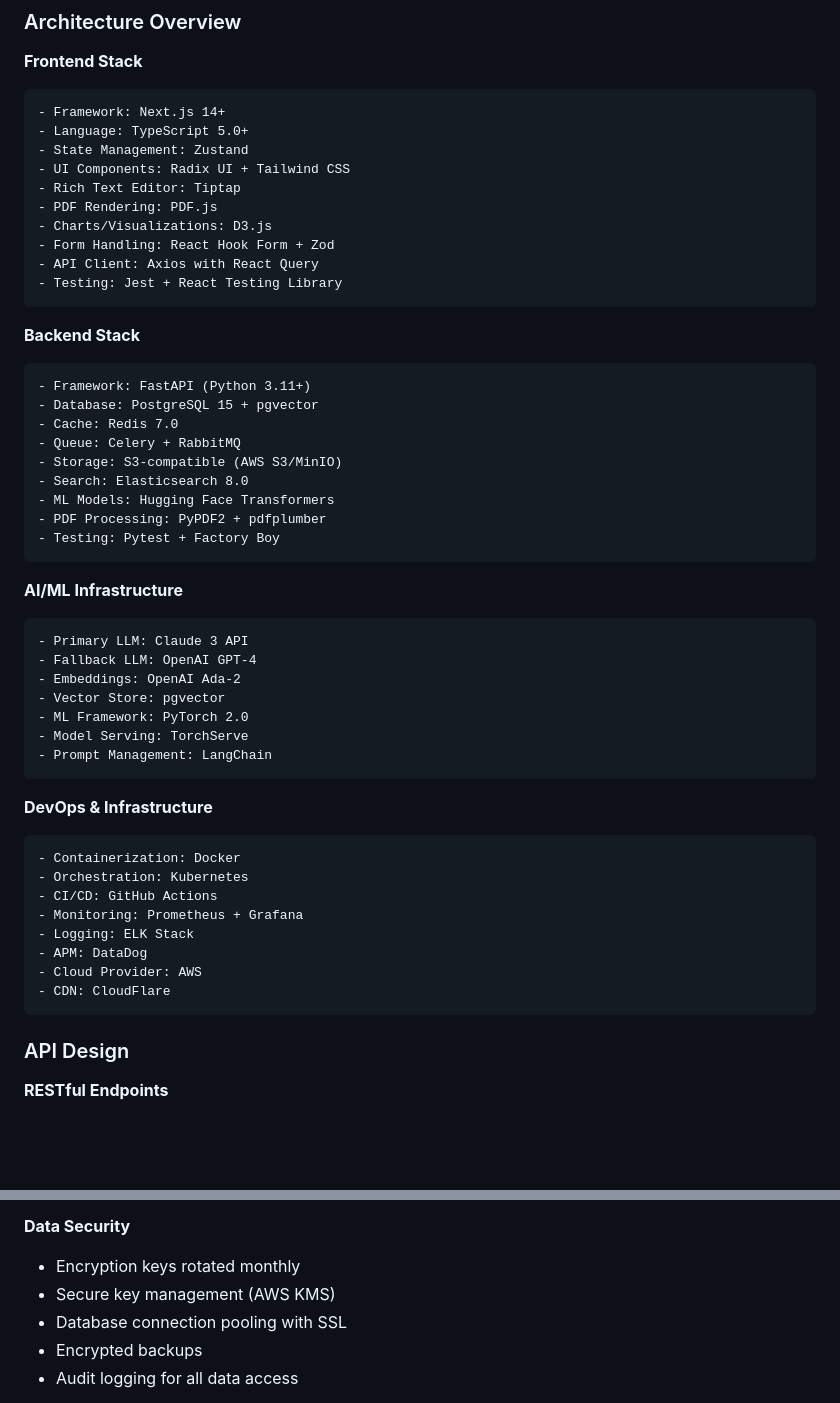
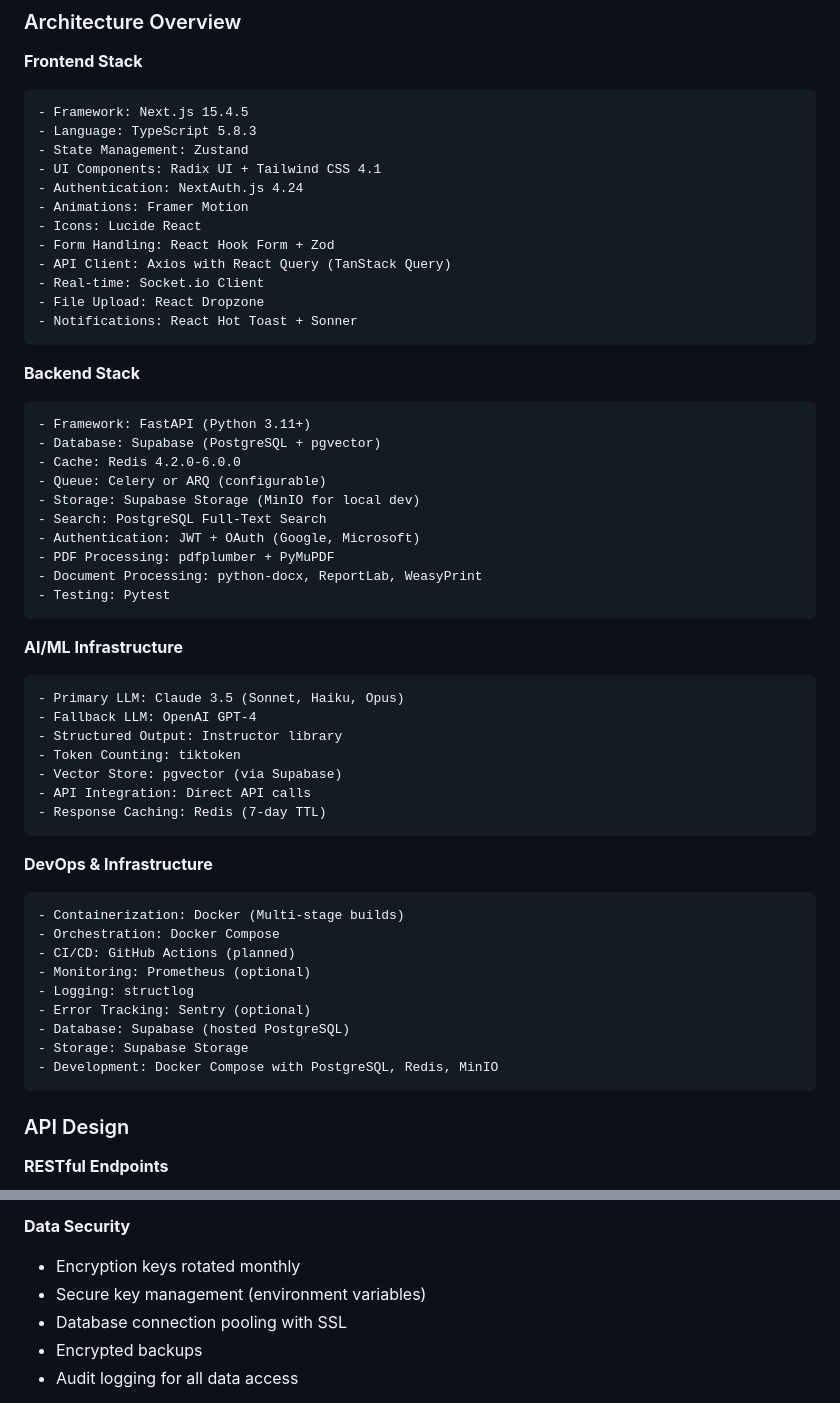
Before and after one commit to basanta2029/slidegenie, a Markdown page: PRD.md, 2 parts joined by grey strips. Drawn GitHub-style; blank space fills up the shorter version.

Commit message:
Update PRD to reflect actual implementation
- Updated Frontend Stack: Next.js 15.4.5, NextAuth.js, Framer Motion, etc.
- Updated Backend Stack: Supabase (PostgreSQL + pgvector), Redis caching
- Updated AI Infrastructure: Direct API calls to Claude 3.5 and OpenAI
- Updated DevOps: Docker Compose instead of Kubernetes
- Removed unused technologies: Elasticsearch, RabbitMQ, AWS KMS, ELK Stack
- Aligned with current Supabase-based architecture

🤖 Generated with Claude Code

Co-Authored-By: Claude <noreply@anthropic.com>

````diff
--- a/PRD.md
+++ b/PRD.md
@@ -532,52 +532,56 @@ Academic presentations are a critical component of research dissemination, yet t
 
 **Frontend Stack**
 ```
-- Framework: Next.js 14+
-- Language: TypeScript 5.0+
+- Framework: Next.js 15.4.5
+- Language: TypeScript 5.8.3
 - State Management: Zustand
-- UI Components: Radix UI + Tailwind CSS
-- Rich Text Editor: Tiptap
-- PDF Rendering: PDF.js
-- Charts/Visualizations: D3.js
+- UI Components: Radix UI + Tailwind CSS 4.1
+- Authentication: NextAuth.js 4.24
+- Animations: Framer Motion
+- Icons: Lucide React
 - Form Handling: React Hook Form + Zod
-- API Client: Axios with React Query
-- Testing: Jest + React Testing Library
+- API Client: Axios with React Query (TanStack Query)
+- Real-time: Socket.io Client
+- File Upload: React Dropzone
+- Notifications: React Hot Toast + Sonner
 ```
 
 **Backend Stack**
 ```
 - Framework: FastAPI (Python 3.11+)
-- Database: PostgreSQL 15 + pgvector
-- Cache: Redis 7.0
-- Queue: Celery + RabbitMQ
-- Storage: S3-compatible (AWS S3/MinIO)
-- Search: Elasticsearch 8.0
-- ML Models: Hugging Face Transformers
-- PDF Processing: PyPDF2 + pdfplumber
-- Testing: Pytest + Factory Boy
+- Database: Supabase (PostgreSQL + pgvector)
+- Cache: Redis 4.2.0-6.0.0
+- Queue: Celery or ARQ (configurable)
+- Storage: Supabase Storage (MinIO for local dev)
+- Search: PostgreSQL Full-Text Search
+- Authentication: JWT + OAuth (Google, Microsoft)
+- PDF Processing: pdfplumber + PyMuPDF
+- Document Processing: python-docx, ReportLab, WeasyPrint
+- Testing: Pytest
 ```
 
 **AI/ML Infrastructure**
 ```
-- Primary LLM: Claude 3 API
+- Primary LLM: Claude 3.5 (Sonnet, Haiku, Opus)
 - Fallback LLM: OpenAI GPT-4
-- Embeddings: OpenAI Ada-2
-- Vector Store: pgvector
-- ML Framework: PyTorch 2.0
-- Model Serving: TorchServe
-- Prompt Management: LangChain
+- Structured Output: Instructor library
+- Token Counting: tiktoken
+- Vector Store: pgvector (via Supabase)
+- API Integration: Direct API calls
+- Response Caching: Redis (7-day TTL)
 ```
 
 **DevOps & Infrastructure**
 ```
-- Containerization: Docker
-- Orchestration: Kubernetes
-- CI/CD: GitHub Actions
-- Monitoring: Prometheus + Grafana
-- Logging: ELK Stack
-- APM: DataDog
-- Cloud Provider: AWS
-- CDN: CloudFlare
+- Containerization: Docker (Multi-stage builds)
+- Orchestration: Docker Compose
+- CI/CD: GitHub Actions (planned)
+- Monitoring: Prometheus (optional)
+- Logging: structlog
+- Error Tracking: Sentry (optional)
+- Database: Supabase (hosted PostgreSQL)
+- Storage: Supabase Storage
+- Development: Docker Compose with PostgreSQL, Redis, MinIO
 ```
 
 ### API Design
@@ -761,7 +765,7 @@ CREATE TABLE generation_jobs (
 
 **Data Security**
 - Encryption keys rotated monthly
-- Secure key management (AWS KMS)
+- Secure key management (environment variables)
 - Database connection pooling with SSL
 - Encrypted backups
 - Audit logging for all data access
````
